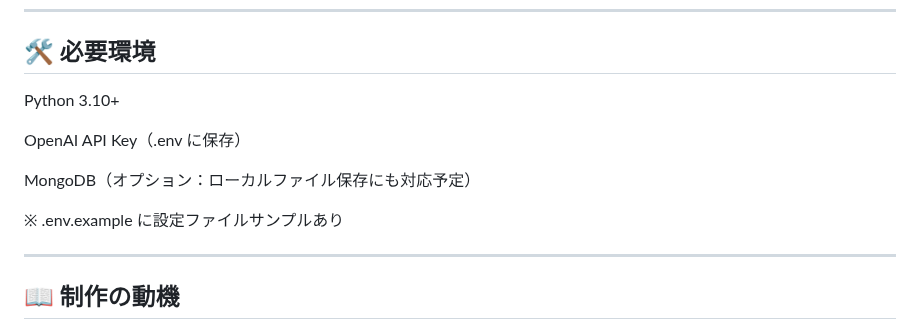
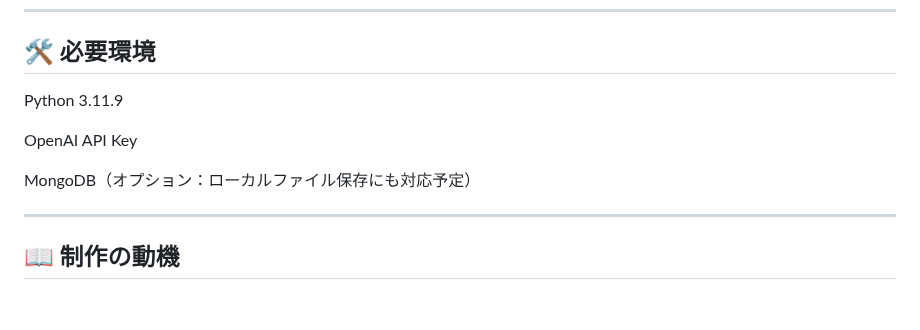
Before and after one commit to yukunor/yumia_v5, a Markdown page: README_JP.md, the part around the change. GitHub-like rendering; blank space fills up the shorter version.

```diff
--- a/README_JP.md
+++ b/README_JP.md
@@ -61,13 +61,12 @@ mongo_client.py：MongoDBへの記憶保存（任意）
 
 ---
 ## 🛠️ 必要環境
-Python 3.10+
+Python 3.11.9
 
-OpenAI API Key（.env に保存）
+OpenAI API Key
 
 MongoDB（オプション：ローカルファイル保存にも対応予定）
 
-※ .env.example に設定ファイルサンプルあり
 
 ---
 ## 📖 制作の動機
```
